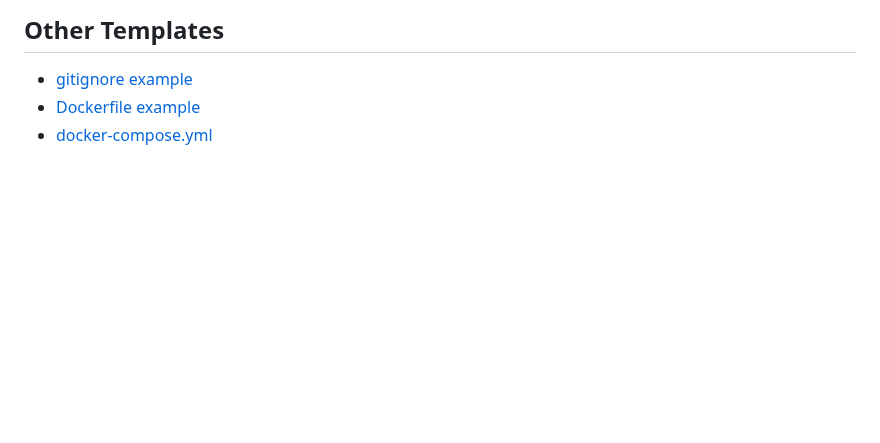
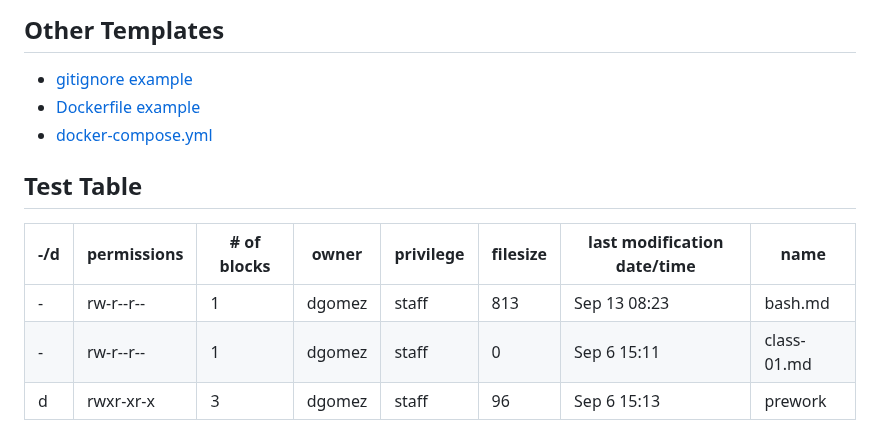
Before and after one commit to kpgomez/reading-notes, a Markdown page: code-401/django-api-steps.md, the part around one of its changes. Drawn GitHub-style; blank space fills up the shorter version.

Commit message:
test table

```diff
--- a/code-401/django-api-steps.md
+++ b/code-401/django-api-steps.md
@@ -127,3 +128,11 @@ i.e.
 - [gitignore example](https://github.com/kpgomez/drf-auth/blob/main/.gitignore)
 - [Dockerfile example](https://github.com/kpgomez/drf-auth/blob/main/Dockerfile)
 - [docker-compose.yml](https://github.com/kpgomez/drf-auth/blob/main/docker-compose.yml)
+
+## Test Table
+
+| -/d | permissions | # of blocks | owner | privilege | filesize | last modification date/time | name |
+|---- | ----------- | ----------- | ----- | --------- | -------- | --------------------------- | ---- |
+| - | rw-r--r-- | 1 | dgomez | staff | 813 | Sep 13 08:23 | bash.md |
+| - | rw-r--r-- | 1 | dgomez | staff | 0 | Sep  6 15:11 | class-01.md |
+| d | rwxr-xr-x | 3 | dgomez | staff | 96 | Sep  6 15:13 | prework |
```
Also changed, not shown: other parts of code-401/django-api-steps.md (+1 -0 lines).
